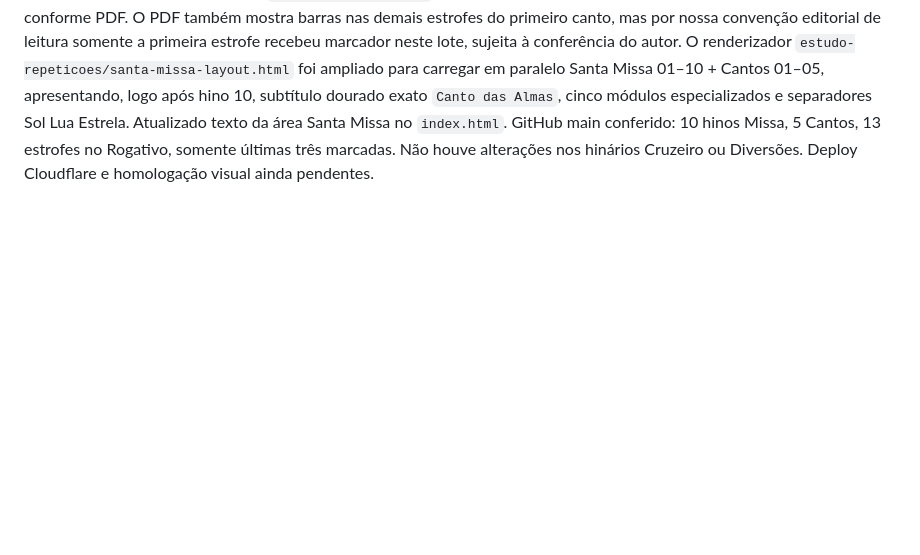
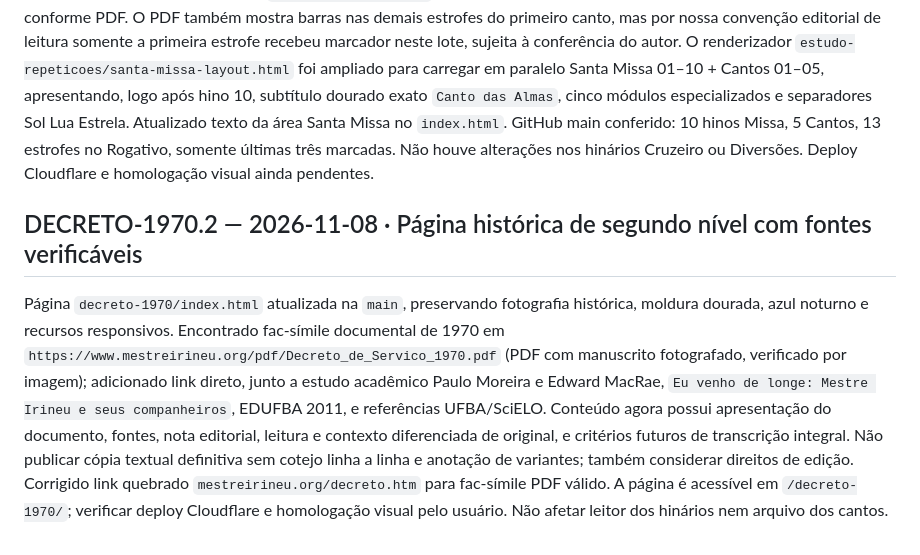
Before and after one commit to siyayoacademy/mestrecantoensino, a Markdown page: docs/MCE-RETOMADA-CANONICA.md, the part around the change. GitHub-like rendering; blank space fills up the shorter version.

Commit message:
docs(mce): checkpoint Decreto 1970 with authenticated manuscript PDF and editorial criteria

```diff
--- a/docs/MCE-RETOMADA-CANONICA.md
+++ b/docs/MCE-RETOMADA-CANONICA.md
@@ -197,3 +197,7 @@ PDF homologado `SANTA MISSA.pdf` recuperado da biblioteca, páginas físicas 3
 ## MISSA-10.4 / ALMAS-05.1 — 2026-11-06 · Rogativo e Cantos das Almas
 
 Corrigido `data/santa-missa-01-10.json`: somente as três estrofes FINAIS de `03 Rogativo Dos Mortos` têm barras contínuas de repetição, conforme anexo autoral (estrofes 11, 12 e 13, posições zero-based 10,11,12; `bars:[[0,4,9]]`); todas as anteriores sem barras. Recuperado PDF `SANTA MISSA.pdf` e extração preexistente `mce-santa-missa-source.json`; páginas físicas 16–20 são a seção original de cinco cantos. Criado `data/cantos-das-almas-01-05.json` com títulos em Title Case, português, cinco textos, referências da Nossa Irmandade fornecidas pelo autor, numeração independente 1–5. Na primeira estrofe do primeiro canto `Bendito Louvado Seja` existe barra contínua; outros quatro cantos sem barra vertical conforme PDF. O PDF também mostra barras nas demais estrofes do primeiro canto, mas por nossa convenção editorial de leitura somente a primeira estrofe recebeu marcador neste lote, sujeita à conferência do autor. O renderizador `estudo-repeticoes/santa-missa-layout.html` foi ampliado para carregar em paralelo Santa Missa 01–10 + Cantos 01–05, apresentando, logo após hino 10, subtítulo dourado exato `Canto das Almas`, cinco módulos especializados e separadores Sol Lua Estrela. Atualizado texto da área Santa Missa no `index.html`. GitHub main conferido: 10 hinos Missa, 5 Cantos, 13 estrofes no Rogativo, somente últimas três marcadas. Não houve alterações nos hinários Cruzeiro ou Diversões. Deploy Cloudflare e homologação visual ainda pendentes.
+
+## DECRETO-1970.2 — 2026-11-08 · Página histórica de segundo nível com fontes verificáveis
+
+Página `decreto-1970/index.html` atualizada na `main`, preservando fotografia histórica, moldura dourada, azul noturno e recursos responsivos. Encontrado fac-símile documental de 1970 em `https://www.mestreirineu.org/pdf/Decreto_de_Servico_1970.pdf` (PDF com manuscrito fotografado, verificado por imagem); adicionado link direto, junto a estudo acadêmico Paulo Moreira e Edward MacRae, `Eu venho de longe: Mestre Irineu e seus companheiros`, EDUFBA 2011, e referências UFBA/SciELO. Conteúdo agora possui apresentação do documento, fontes, nota editorial, leitura e contexto diferenciada de original, e critérios futuros de transcrição integral. Não publicar cópia textual definitiva sem cotejo linha a linha e anotação de variantes; também considerar direitos de edição. Corrigido link quebrado `mestreirineu.org/decreto.htm` para fac-símile PDF válido. A página é acessível em `/decreto-1970/`; verificar deploy Cloudflare e homologação visual pelo usuário. Não afetar leitor dos hinários nem arquivo dos cantos.
```
